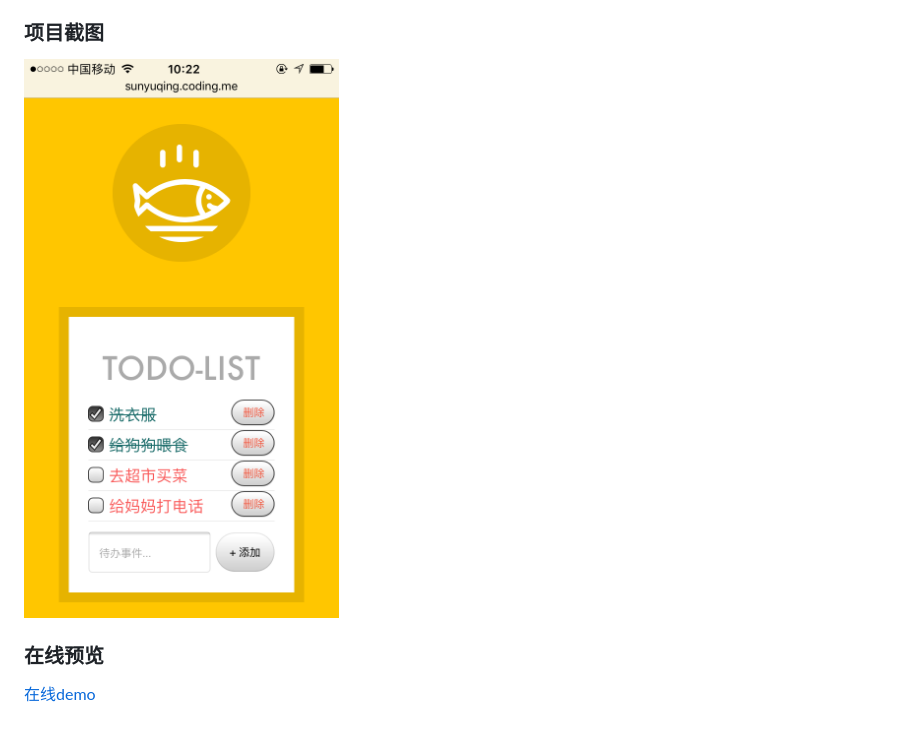
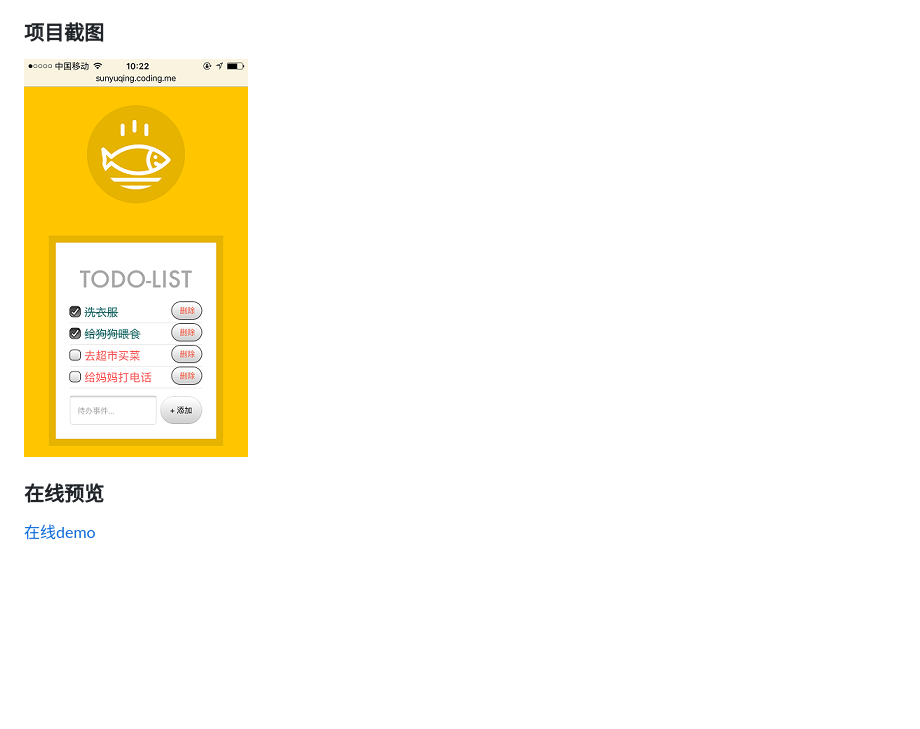
Before and after one commit to SunYuqing/todoList, a Markdown page: README.md, the part around the change. GitHub-like rendering; pictures changed too: img/demo.png (added); blank space fills up the shorter version.

```diff
--- a/README.md
+++ b/README.md
@@ -19,7 +19,7 @@
 
 ### 项目截图
 
-   ![项目截图](img/demo.jpg)
+   ![项目截图](img/demo.png)
 
 ### 在线预览
 
```
